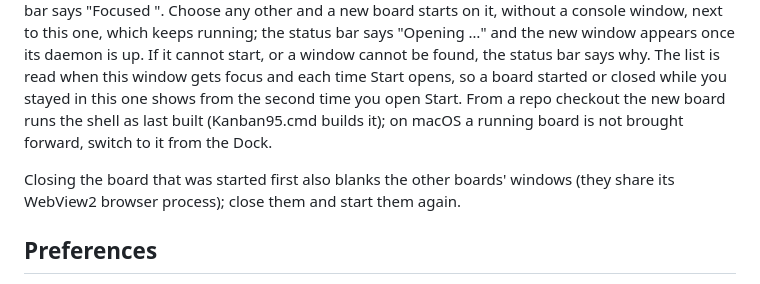
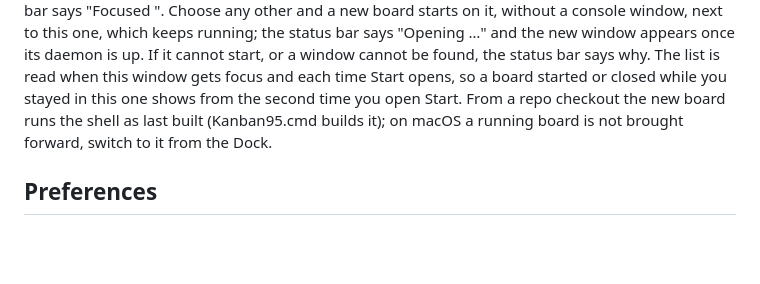
Before and after one commit to dillon-shearer/Kanban95, a Markdown page: docs/OPERATOR.md, the part around the change. Rendered like a GitHub page; blank space fills up the shorter version.

Commit message:
Drop the shared-WebView2-profile caveats that per-board profiles made obsolete

```diff
--- a/docs/OPERATOR.md
+++ b/docs/OPERATOR.md
@@ -153,8 +153,6 @@ Each board works on one repo, so with several boards open they are told apart by
 
 **Start → Projects** switches boards. It lists every project in Settings → Projects by folder name: this board's own, marked "(this board)", is greyed out, and one with a board open is marked "(running)". Choose a running one and its window comes to the front (restored if it was minimized); the status bar says "Focused <name>". Choose any other and a new board starts on it, without a console window, next to this one, which keeps running; the status bar says "Opening <name>…" and the new window appears once its daemon is up. If it cannot start, or a window cannot be found, the status bar says why. The list is read when this window gets focus and each time Start opens, so a board started or closed while you stayed in this one shows from the second time you open Start. From a repo checkout the new board runs the shell as last built (Kanban95.cmd builds it); on macOS a running board is not brought forward, switch to it from the Dock.
 
-Closing the board that was started first also blanks the other boards' windows (they share its WebView2 browser process); close them and start them again.
-
 ## Preferences
 
 Standing instructions for every agent, for example "No em dashes or non-ASCII characters in output" or "Keep responses brief". Write them in **Settings → Prompts → Preferences** and press **Save**; that writes `~/.kanban95/preferences.md` (the path is shown on the tab), up to 16 KB. Every prompt rendered after that (brainstorm, operator, plan, execute, test, housekeeping) carries them under "Operator preferences"; sessions already running keep the prompt they started with. They are yours, not the repo's, so they apply to every project the board works on. Never put a key or token in them: they are copied into every session's prompt.
```
Also changed, not shown: docs/SECURITY.md (+1 -1 lines).
